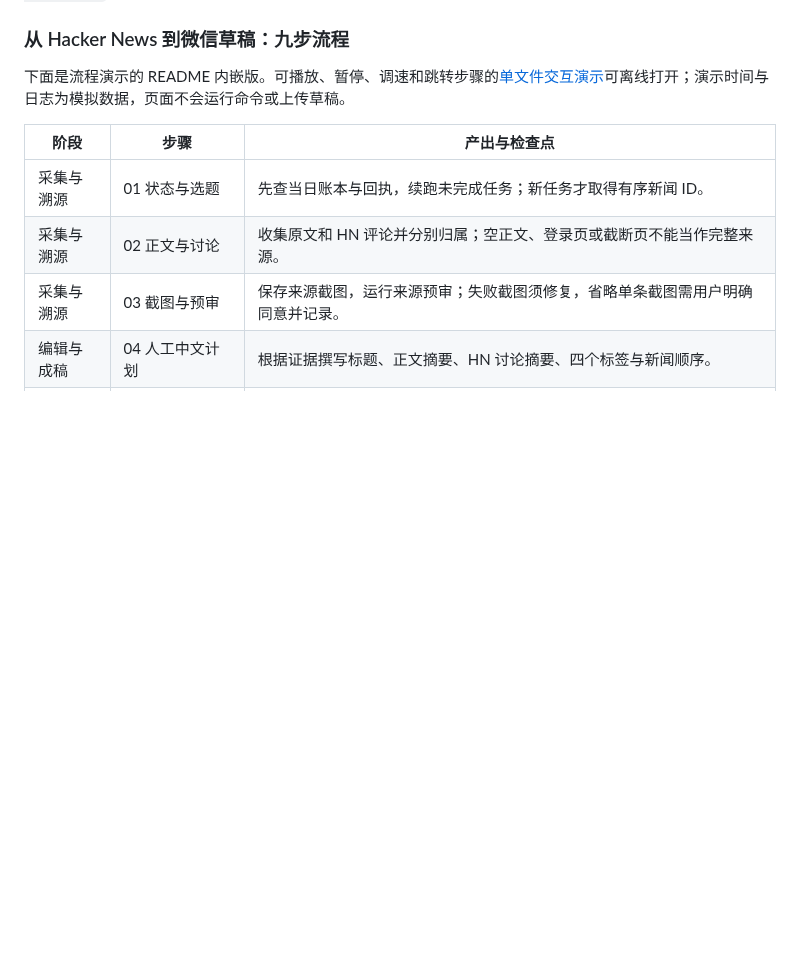
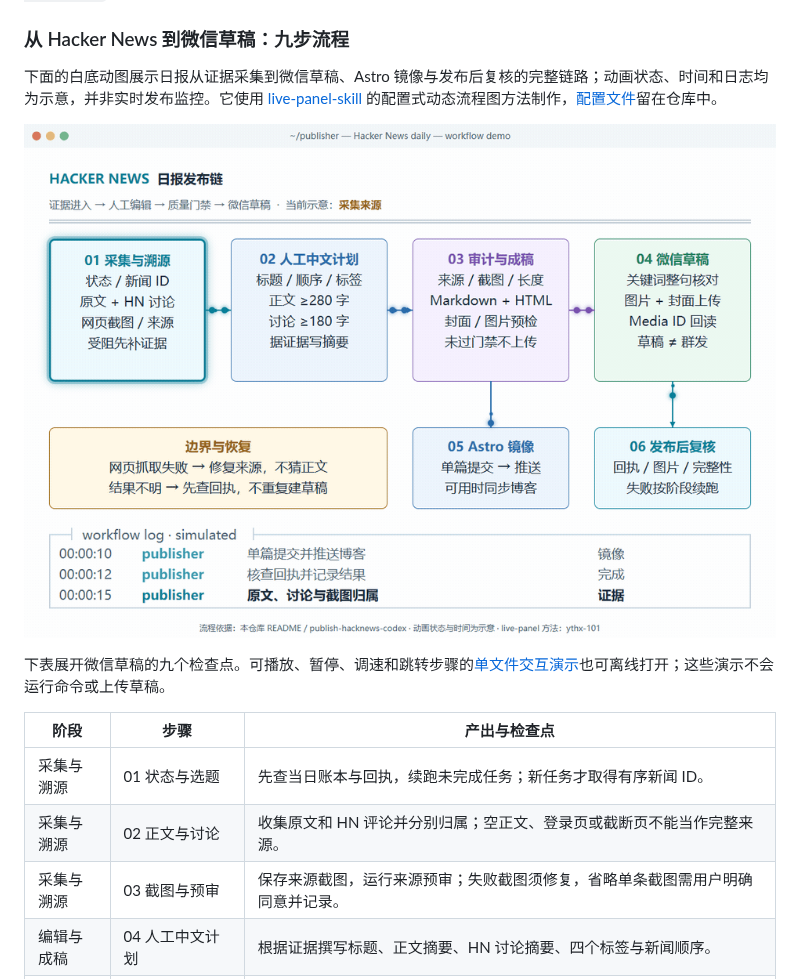
Before and after one commit to Toto233/hacknews2md, a Markdown page: README.md, the part around the change. Rendered like a GitHub page; pictures changed too: assets/hacknews-publish-flow.gif (added); blank space fills up the shorter version.

Commit message:
docs: add light Hacker News publishing flow GIF

```diff
--- a/README.md
+++ b/README.md
@@ -45,7 +45,11 @@ powershell -ExecutionPolicy Bypass -File .\install.ps1
 
 ### 从 Hacker News 到微信草稿：九步流程
 
-下面是流程演示的 README 内嵌版。可播放、暂停、调速和跳转步骤的[单文件交互演示](examples/hacknews-wechat-process.html)可离线打开；演示时间与日志为模拟数据，页面不会运行命令或上传草稿。
+下面的白底动图展示日报从证据采集到微信草稿、Astro 镜像与发布后复核的完整链路；动画状态、时间和日志均为示意，并非实时发布监控。它使用 [live-panel-skill](https://github.com/ythx-101/live-panel-skill) 的配置式动态流程图方法制作，[配置文件](examples/hacknews-live-panel/config.json)留在仓库中。
+
+![Hacker News 日报发布流程动图：采集与溯源、人工计划、严格审计、微信草稿、Astro 镜像和发布后复核](assets/hacknews-publish-flow.gif)
+
+下表展开微信草稿的九个检查点。可播放、暂停、调速和跳转步骤的[单文件交互演示](examples/hacknews-wechat-process.html)也可离线打开；这些演示不会运行命令或上传草稿。
 
 | 阶段 | 步骤 | 产出与检查点 |
 | --- | --- | --- |
```
Also changed, not shown: 1 other file.
